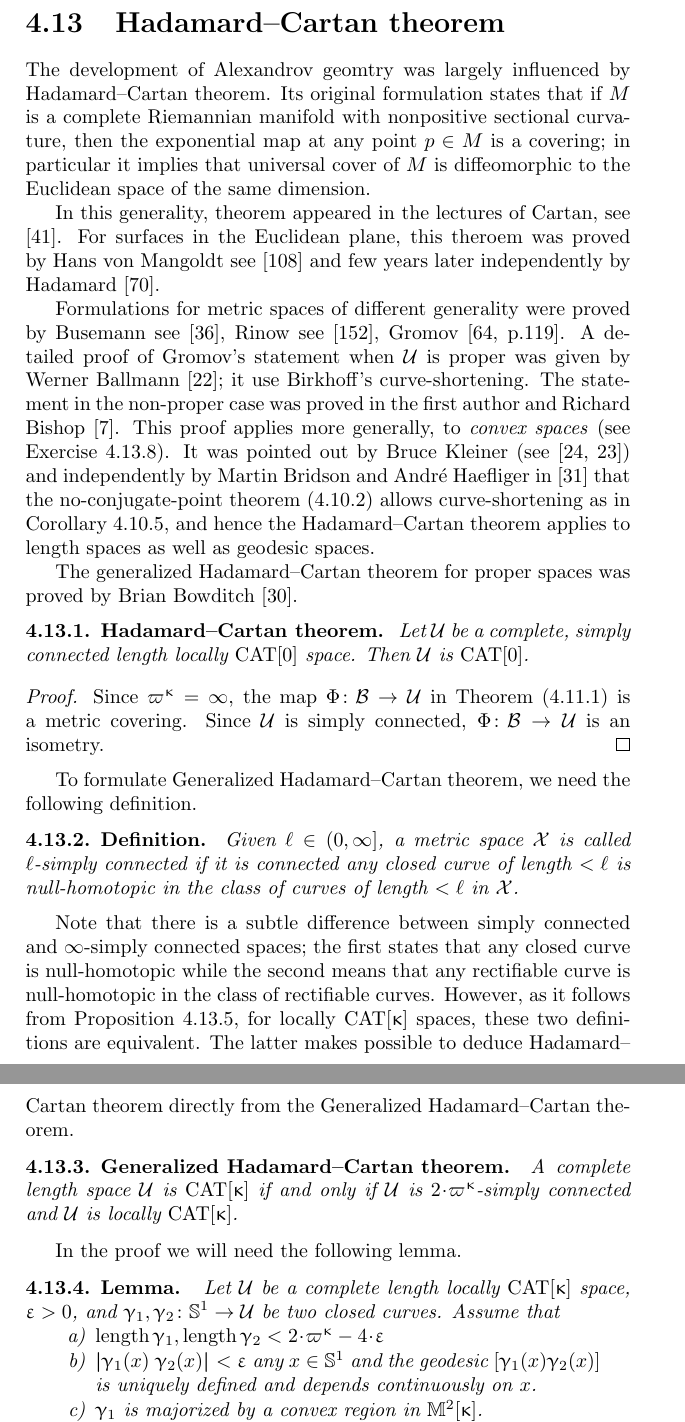
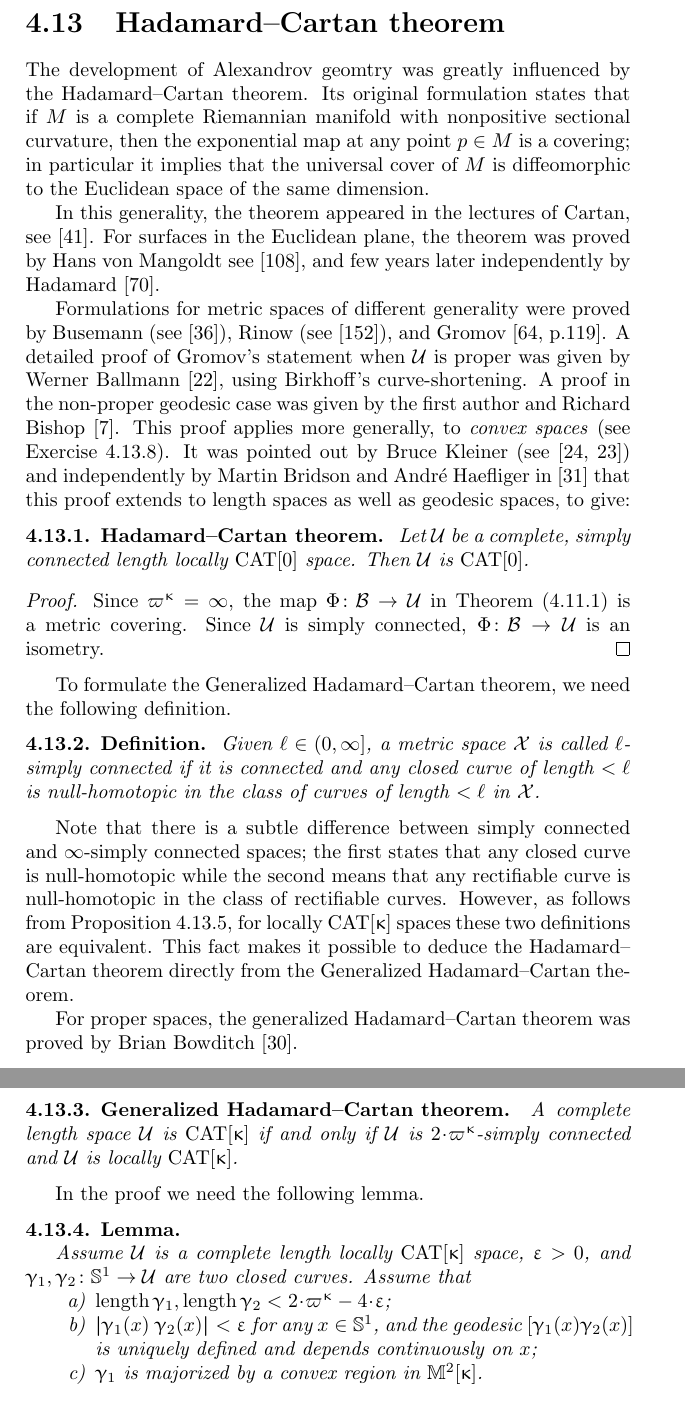
Before and after one commit to anton-petrunin/book, a LaTeX thesis (CBA-invitation.tex, which reads defs-CBA.tex): two parts of pages 60 and 61 of 107, joined at a grey line, cut so that both start at the same text. Compiled offline with pdfLaTeX.

Commit message:
defs-CBA.tex

```diff
--- a/defs-CBA.tex
+++ b/defs-CBA.tex
@@ -2126,33 +2126,36 @@ $\~x_1\~x_2\~x_3\~x_4$; that is, the convex hull of $\~x_1,\~x_2,\~x_3,\~x_4$ in
 
 \section{Hadamard--Cartan theorem}\label{sec:Hadamard--Cartan}
 
-The development of Alexandrov geomtry was largely influenced by Hadamard--Cartan theorem.
+The development of Alexandrov geomtry was greatly influenced by the Hadamard--Cartan theorem.
 Its original formulation states that if $M$ is a complete Riemannian manifold with nonpositive sectional curvature,
 then the exponential map at any point $p\in M$ is a covering;
-in particular it implies that universal cover of $M$ is diffeomorphic to the Euclidean space of the same dimension.
-
-In this generality, theorem appeared in the lectures of Cartan, see \cite{cartan}.
+in particular it implies that the universal cover of $M$ is diffeomorphic to the Euclidean space of the same dimension.
+
+In this generality, the theorem appeared in the lectures of Cartan, see \cite{cartan}.
 For surfaces in the Euclidean plane,
-this theroem was proved by
-Hans von Mangoldt see \cite{mangoldt}
+the theorem was proved by
+Hans von Mangoldt see \cite{mangoldt},
 and few years later independently by Hadamard \cite{hadamard}.
 
 Formulations for metric spaces of different generality were proved by
-Busemann see \cite{busemann-CBA},
-Rinow see \cite{rinow},
+Busemann (see \cite{busemann-CBA}),
+Rinow (see \cite{rinow}), and
 Gromov  \cite[p.119]{gromov:hyp-groups}.
-A detailed proof of Gromov's statement when $\spc{U}$ is proper  was given by Werner Ballmann \cite{ballmann:cartan-hadamard};
-it use Birkhoff's curve-shortening.
-The statement in the non-proper  case was proved in the first author and Richard Bishop \cite{a-b:h-c}.
+A detailed proof of Gromov's statement when $\spc{U}$ is proper  was given by Werner Ballmann \cite{ballmann:cartan-hadamard}, using Birkhoff's curve-shortening.
+A proof in the non-proper
+geodesic case
+was given by the first author and Richard Bishop \cite{a-b:h-c}.
 This proof applies more generally, to \emph{convex spaces} (see Exercise \ref{ex:cats-cradle}).
 %??? what is it about???
 It was pointed out by Bruce
 Kleiner (see \cite{ballmann:notes,ballmann:lectures})
 and independently by Martin
 Bridson and Andr\'{e}
-Haefliger in \cite{BH} that the no-conjugate-point theorem (\ref{thm:no-conj-pt}) allows curve-shortening as in Corollary \ref{cor:homotopy-from-p}, and hence the Hadamard--Cartan theorem applies to length spaces as well as geodesic spaces.
-
-The generalized Hadamard--Cartan theorem for proper spaces was proved by Brian Bowditch \cite{bowditch}.
+Haefliger in \cite{BH} that
+%the no-conjugate-point theorem (\ref{thm:no-conj-pt}) allows curve-shortening as in Corollary \ref{cor:homotopy-from-p}, and hence
+%the Hadamard--Cartan theorem
+this proof
+extends to length spaces as well as geodesic spaces, to give:
 
 \begin{thm}{Hadamard--Cartan theorem}
 \label{thm:hadamard-cartan}
@@ -2167,14 +2170,14 @@ the map $\map\:\spc{B}\to\spc{U}$ in Theorem
 Since $\spc{U}$ is simply connected, $\map\:\spc{B}\to\spc{U}$ is an isometry.
 \qeds
 
-To formulate Generalized Hadamard--Cartan theorem,
+To formulate the Generalized Hadamard--Cartan theorem,
 we need the following definition.
 
 \begin{thm}{Definition}\label{def:l-s.c.}
 Given $\ell\in (0,\infty]$,
 a metric space $\spc{X}$ is called
 $\ell$-simply connected
-if it is connected
+if it is connected and
 any closed curve of length $<\ell$
 is null-homotopic in the class of curves of length $<\ell$ in $\spc{X}$.
 \end{thm}
@@ -2182,8 +2185,10 @@ is null-homotopic in the class of curves of length $<\ell$ in $\spc{X}$.
 Note that there is a subtle difference between
 simply connected and $\infty$-simply connected spaces;
 the first states that any closed curve is null-homotopic while the second means that any rectifiable curve is null-homotopic in the class of rectifiable curves.
-However, as it follows from Proposition~\ref{prop:sc}, for locally $\CAT\kappa$ spaces, these two definitions are equivalent.
-The latter makes possible to deduce Hadamard--Cartan theorem directly from the Generalized Hadamard--Cartan theorem.
+However, as follows from Proposition~\ref{prop:sc}, for locally $\CAT\kappa$ spaces these two definitions are equivalent.
+This fact makes it possible to deduce the Hadamard--Cartan theorem directly from the Generalized Hadamard--Cartan theorem.
+
+For proper spaces, the generalized Hadamard--Cartan theorem was proved by Brian Bowditch \cite{bowditch}.
 
 \begin{thm}{Generalized Hadamard--Cartan theorem}\label{thm:hadamard-cartan-gen}
 A complete length space
@@ -2192,18 +2197,19 @@ if and only if $\spc{U}$ is $2\cdot\varpi\kappa$-simply connected
 and $\spc{U}$ is locally $\CAT\kappa$.
 \end{thm}
 
-In the proof we will need the following lemma.
+In the proof we need the following lemma.
 
 \begin{thm}{Lemma}
-Let $\spc{U}$ be a complete length locally $\CAT\kappa$ space,
+
+Assume $\spc{U}$ is a complete length  locally $\CAT\kappa$ space,
 $\eps>0$,
-and $\gamma_1,\gamma_2\:\SS^1\to\spc{U}$ be two closed curves.
+and $\gamma_1,\gamma_2\:\SS^1\to\spc{U}$ are two closed curves.
 Assume that
 \begin{subthm}{}
-$\length\gamma_1,\length\gamma_2<2\cdot\varpi\kappa-4\cdot\eps$
-\end{subthm}
-
-\begin{subthm}{} $\dist{\gamma_1(x)}{\gamma_2(x)}{}<\eps$ any $x\in\SS^1$ and the geodesic $[\gamma_1(x)\gamma_2(x)]$ is uniquely defined and depends continuously on $x$.
+$\length\gamma_1,\length\gamma_2<2\cdot\varpi\kappa-4\cdot\eps$;
+\end{subthm}
+
+\begin{subthm}{} $\dist{\gamma_1(x)}{\gamma_2(x)}{}<\eps$ for any $x\in\SS^1$, and the geodesic $[\gamma_1(x)\gamma_2(x)]$ is uniquely defined and depends continuously on $x$;
 \end{subthm}
 
 \begin{subthm}{}  $\gamma_1$ is majorized by a convex region in $\Lob2\kappa$.
```
